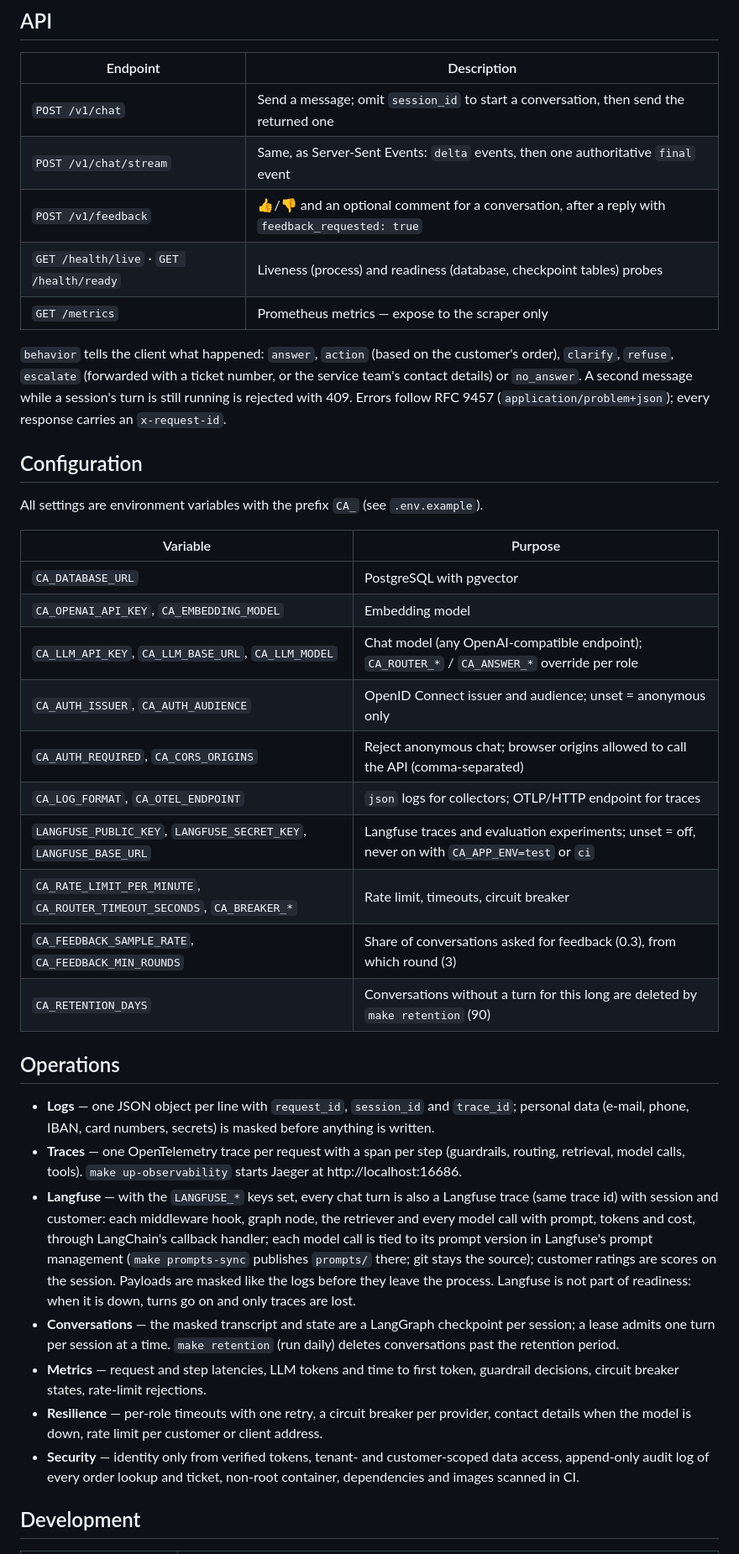
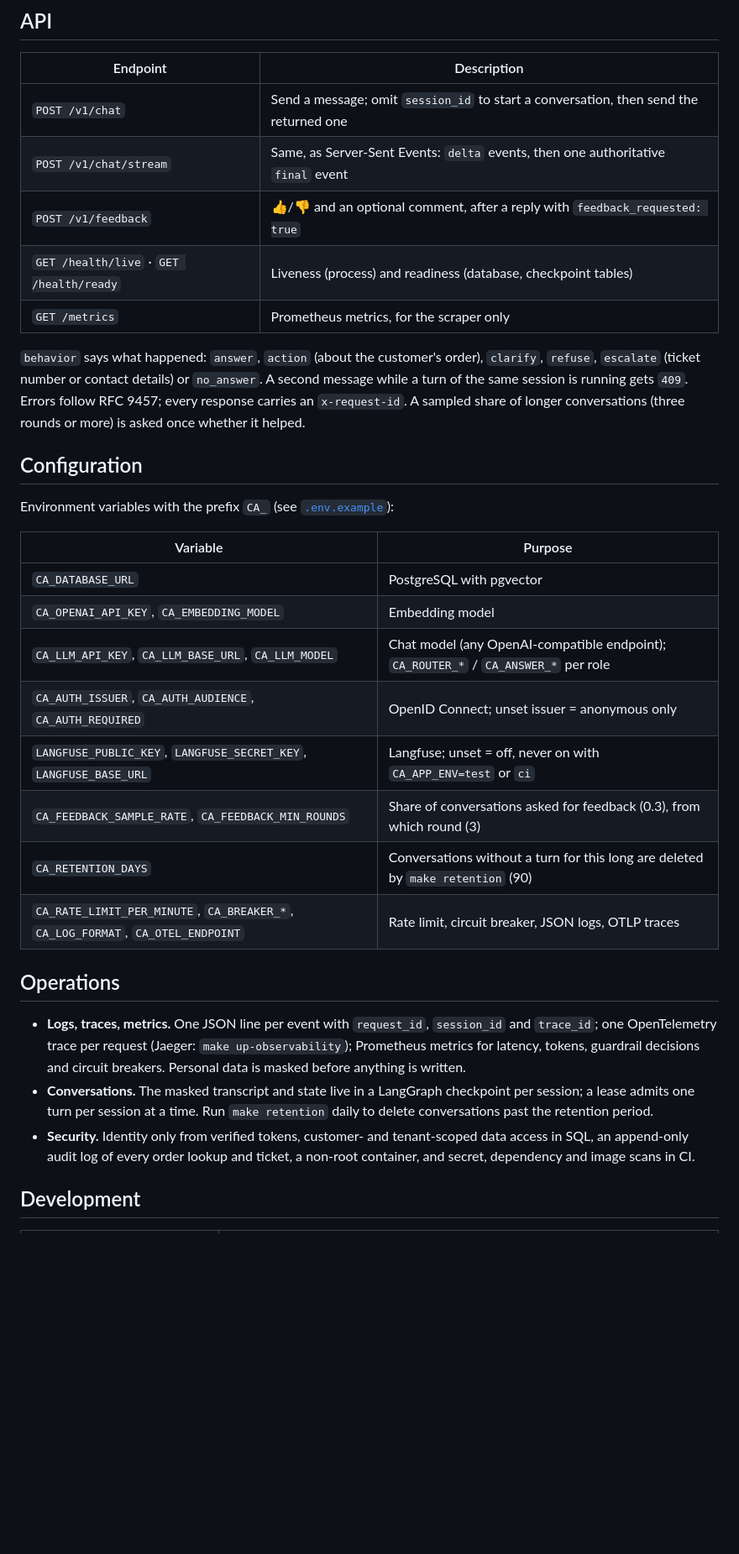
Before and after one commit to haoran-yang-henry/customer-chatbot, a Markdown page: README.md, the part around one of its changes. Shown at 84% size. Drawn GitHub-style; blank space fills up the shorter version.

```diff
--- a/README.md
+++ b/README.md
@@ -186,55 +161,43 @@ flowchart LR
 |---|---|
 | `POST /v1/chat` | Send a message; omit `session_id` to start a conversation, then send the returned one |
 | `POST /v1/chat/stream` | Same, as Server-Sent Events: `delta` events, then one authoritative `final` event |
-| `POST /v1/feedback` | 👍/👎 and an optional comment for a conversation, after a reply with `feedback_requested: true` |
-| `GET /health/live` · `GET /health/ready` | Liveness (process) and readiness (database, checkpoint tables) probes |
-| `GET /metrics` | Prometheus metrics — expose to the scraper only |
+| `POST /v1/feedback` | 👍/👎 and an optional comment, after a reply with `feedback_requested: true` |
+| `GET /health/live` · `GET /health/ready` | Liveness (process) and readiness (database, checkpoint tables) |
+| `GET /metrics` | Prometheus metrics, for the scraper only |
 
-`behavior` tells the client what happened: `answer`, `action` (based on the customer's order),
-`clarify`, `refuse`, `escalate` (forwarded with a ticket number, or the service team's contact
-details) or `no_answer`. A second message while a session's turn is still running is rejected
-with 409. Errors follow RFC 9457 (`application/problem+json`); every response carries an
-`x-request-id`.
+`behavior` says what happened: `answer`, `action` (about the customer's order), `clarify`,
+`refuse`, `escalate` (ticket number or contact details) or `no_answer`. A second message while a
+turn of the same session is running gets `409`. Errors follow RFC 9457; every response carries an
+`x-request-id`. A sampled share of longer conversations (three rounds or more) is asked once
+whether it helped.
 
 ## Configuration
 
-All settings are environment variables with the prefix `CA_` (see `.env.example`).
+Environment variables with the prefix `CA_` (see [`.env.example`](.env.example)):
 
 | Variable | Purpose |
 |---|---|
 | `CA_DATABASE_URL` | PostgreSQL with pgvector |
 | `CA_OPENAI_API_KEY`, `CA_EMBEDDING_MODEL` | Embedding model |
-| `CA_LLM_API_KEY`, `CA_LLM_BASE_URL`, `CA_LLM_MODEL` | Chat model (any OpenAI-compatible endpoint); `CA_ROUTER_*` / `CA_ANSWER_*` override per role |
-| `CA_AUTH_ISSUER`, `CA_AUTH_AUDIENCE` | OpenID Connect issuer and audience; unset = anonymous only |
-| `CA_AUTH_REQUIRED`, `CA_CORS_ORIGINS` | Reject anonymous chat; browser origins allowed to call the API (comma-separated) |
-| `CA_LOG_FORMAT`, `CA_OTEL_ENDPOINT` | `json` logs for collectors; OTLP/HTTP endpoint for traces |
-| `LANGFUSE_PUBLIC_KEY`, `LANGFUSE_SECRET_KEY`, `LANGFUSE_BASE_URL` | Langfuse traces and evaluation experiments; unset = off, never on with `CA_APP_ENV=test` or `ci` |
-| `CA_RATE_LIMIT_PER_MINUTE`, `CA_ROUTER_TIMEOUT_SECONDS`, `CA_BREAKER_*` | Rate limit, timeouts, circuit breaker |
+| `CA_LLM_API_KEY`, `CA_LLM_BASE_URL`, `CA_LLM_MODEL` | Chat model (any OpenAI-compatible endpoint); `CA_ROUTER_*` / `CA_ANSWER_*` per role |
+| `CA_AUTH_ISSUER`, `CA_AUTH_AUDIENCE`, `CA_AUTH_REQUIRED` | OpenID Connect; unset issuer = anonymous only |
+| `LANGFUSE_PUBLIC_KEY`, `LANGFUSE_SECRET_KEY`, `LANGFUSE_BASE_URL` | Langfuse; unset = off, never on with `CA_APP_ENV=test` or `ci` |
 | `CA_FEEDBACK_SAMPLE_RATE`, `CA_FEEDBACK_MIN_ROUNDS` | Share of conversations asked for feedback (0.3), from which round (3) |
 | `CA_RETENTION_DAYS` | Conversations without a turn for this long are deleted by `make retention` (90) |
+| `CA_RATE_LIMIT_PER_MINUTE`, `CA_BREAKER_*`, `CA_LOG_FORMAT`, `CA_OTEL_ENDPOINT` | Rate limit, circuit breaker, JSON logs, OTLP traces |
 
 ## Operations
 
-- **Logs** — one JSON object per line with `request_id`, `session_id` and `trace_id`; personal data
-  (e-mail, phone, IBAN, card numbers, secrets) is masked before anything is written.
-- **Traces** — one OpenTelemetry trace per request with a span per step (guardrails, routing,
-  retrieval, model calls, tools). `make up-observability` starts Jaeger at http://localhost:16686.
-- **Langfuse** — with the `LANGFUSE_*` keys set, every chat turn is also a Langfuse trace (same
-  trace id) with session and customer: each middleware hook, graph node, the retriever and every
-  model call with prompt, tokens and cost, through LangChain's callback handler; each model call
-  is tied to its prompt version in Langfuse's prompt management (`make prompts-sync` publishes
-  `prompts/` there; git stays the source); customer ratings are scores on the session. Payloads are masked like the logs before they leave the process.
-  Langfuse is not part of readiness: when it is down, turns go on and only traces are lost.
-- **Conversations** — the masked transcript and state are a LangGraph checkpoint per session; a
-  lease admits one turn per session at a time. `make retention` (run daily) deletes
+- **Logs, traces, metrics.** One JSON line per event with `request_id`, `session_id` and
+  `trace_id`; one OpenTelemetry trace per request (Jaeger: `make up-observability`); Prometheus
+  metrics for latency, tokens, guardrail decisions and circuit breakers. Personal data is masked
+  before anything is written.
+- **Conversations.** The masked transcript and state live in a LangGraph checkpoint per session;
+  a lease admits one turn per session at a time. Run `make retention` daily to delete
   conversations past the retention period.
-- **Metrics** — request and step latencies, LLM tokens and time to first token, guardrail
-  decisions, circuit breaker states, rate-limit rejections.
-- **Resilience** — per-role timeouts with one retry, a circuit breaker per provider, contact
-  details when the model is down, rate limit per customer or client address.
-- **Security** — identity only from verified tokens, tenant- and customer-scoped data access,
-  append-only audit log of every order lookup and ticket, non-root container, dependencies and
-  images scanned in CI.
+- **Security.** Identity only from verified tokens, customer- and tenant-scoped data access in
+  SQL, an append-only audit log of every order lookup and ticket, a non-root container, and
+  secret, dependency and image scans in CI.
 
 ## Development
 
```
Also changed, not shown: other parts of README.md (+106 -138 lines).
